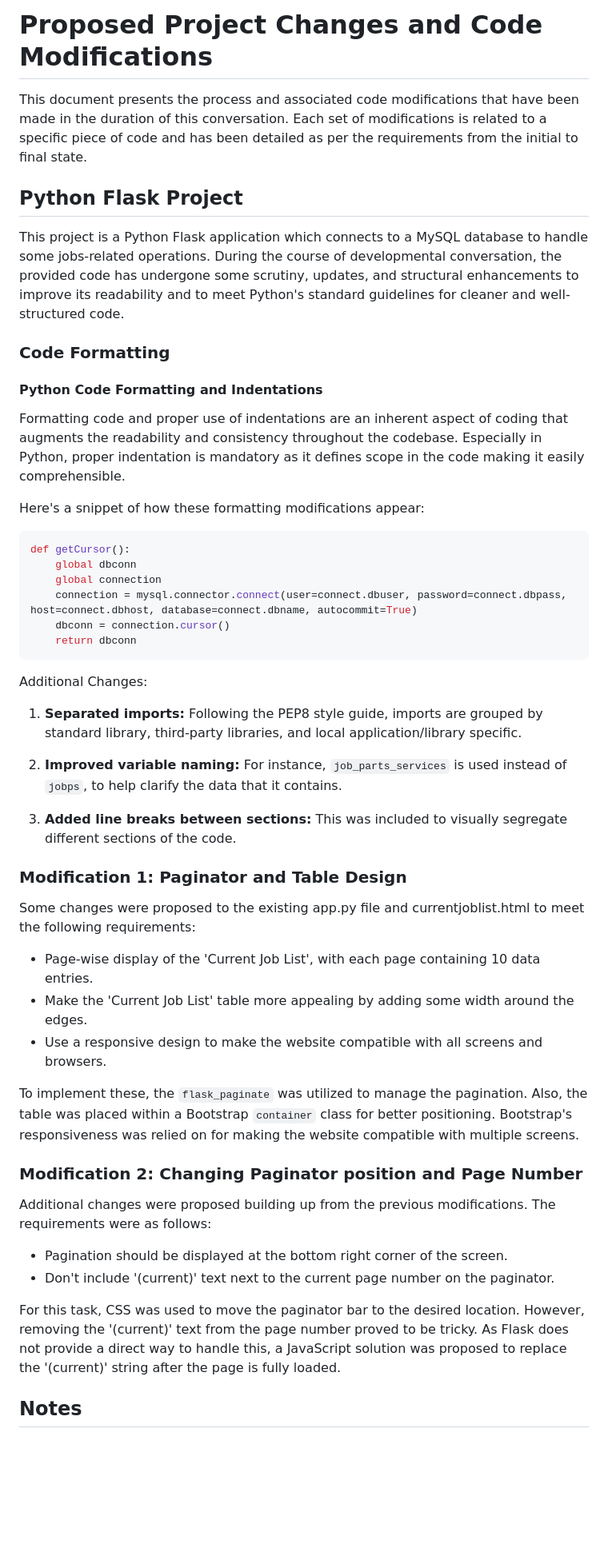
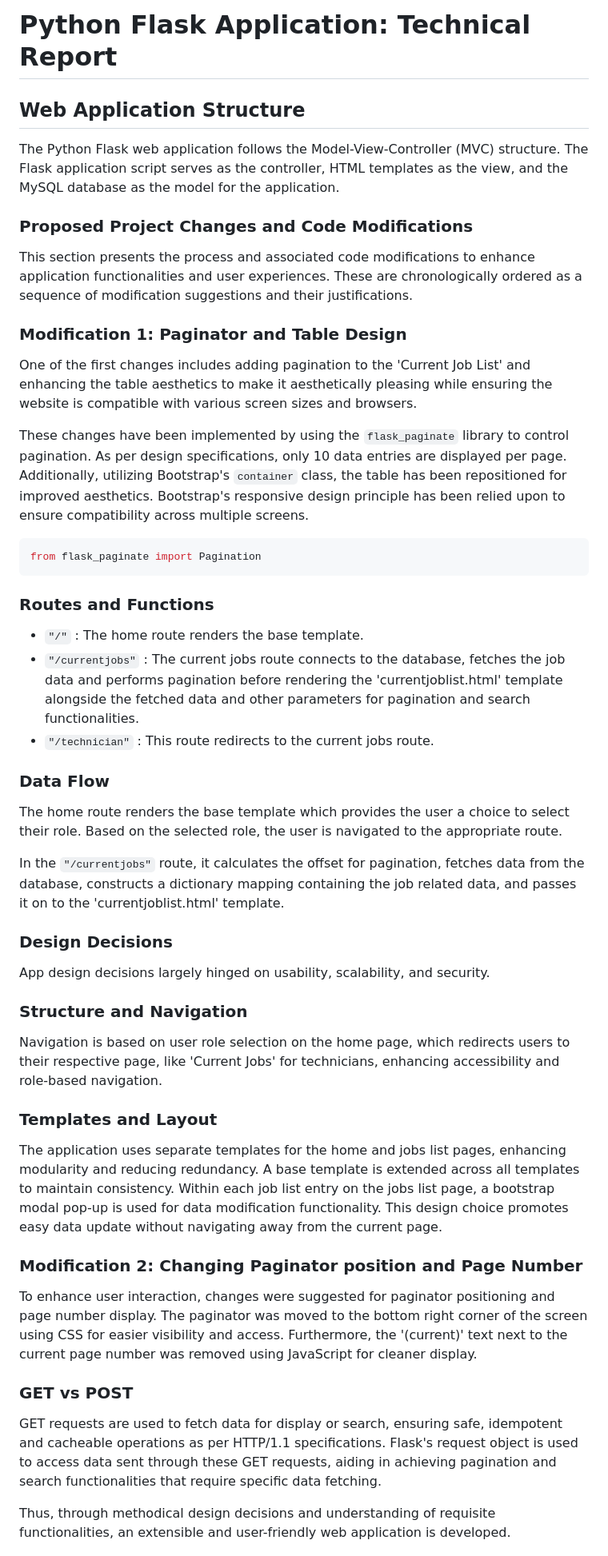
Before and after one commit to ChanMeng666/Automotive-Repair-Management-System, a Markdown page: README.md, the part around the change printed below. Shown: that part at 80% size. Rendered like a GitHub page; blank space fills up the shorter version.

````diff
--- a/README.md
+++ b/README.md
@@ -1,54 +1,54 @@
-# Proposed Project Changes and Code Modifications
+# Python Flask Application: Technical Report
 
-This document presents the process and associated code modifications that have been made in the duration of this conversation. Each set of modifications is related to a specific piece of code and has been detailed as per the requirements from the initial to final state.
+## Web Application Structure
 
-## Python Flask Project
+The Python Flask web application follows the Model-View-Controller (MVC) structure. The Flask application script serves as the controller, HTML templates as the view, and the MySQL database as the model for the application.
 
-This project is a Python Flask application which connects to a MySQL database to handle some jobs-related operations. During the course of developmental conversation, the provided code has undergone some scrutiny, updates, and structural enhancements to improve its readability and to meet Python's standard guidelines for cleaner and well-structured code.
+### Proposed Project Changes and Code Modifications
 
-### Code Formatting
-
-#### Python Code Formatting and Indentations
-
-Formatting code and proper use of indentations are an inherent aspect of coding that augments the readability and consistency throughout the codebase. Especially in Python, proper indentation is mandatory as it defines scope in the code making it easily comprehensible.
-
-Here's a snippet of how these formatting modifications appear:
-
-```python
-def getCursor():
-    global dbconn
-    global connection
-    connection = mysql.connector.connect(user=connect.dbuser, password=connect.dbpass, host=connect.dbhost, database=connect.dbname, autocommit=True)
-    dbconn = connection.cursor()
-    return dbconn
-```
-
-Additional Changes:
-
-1. **Separated imports:** Following the PEP8 style guide, imports are grouped by standard library, third-party libraries, and local application/library specific.
-
-2. **Improved variable naming:** For instance, `job_parts_services` is used instead of `jobps`, to help clarify the data that it contains.
-
-3. **Added line breaks between sections:** This was included to visually segregate different sections of the code.
+This section presents the process and associated code modifications to enhance application functionalities and user experiences. These are chronologically ordered as a sequence of modification suggestions and their justifications.
 
 ### Modification 1: Paginator and Table Design
 
-Some changes were proposed to the existing app.py file and currentjoblist.html to meet the following requirements:
+One of the first changes includes adding pagination to the 'Current Job List' and enhancing the table aesthetics to make it aesthetically pleasing while ensuring the website is compatible with various screen sizes and browsers.
 
-- Page-wise display of the 'Current Job List', with each page containing 10 data entries.
-- Make the 'Current Job List' table more appealing by adding some width around the edges.
-- Use a responsive design to make the website compatible with all screens and browsers.
+These changes have been implemented by using the `flask_paginate` library to control pagination. As per design specifications, only 10 data entries are displayed per page. Additionally, utilizing Bootstrap's `container` class, the table has been repositioned for improved aesthetics. Bootstrap's responsive design principle has been relied upon to ensure compatibility across multiple screens.
 
-To implement these, the `flask_paginate` was utilized to manage the pagination. Also, the table was placed within a Bootstrap `container` class for better positioning. Bootstrap's responsiveness was relied on for making the website compatible with multiple screens.
+```python
+from flask_paginate import Pagination
+```
+
+### Routes and Functions
+
+- `"/"` : The home route renders the base template.
+- `"/currentjobs"` : The current jobs route connects to the database, fetches the job data and performs pagination before rendering the 'currentjoblist.html' template alongside the fetched data and other parameters for pagination and search functionalities.
+- `"/technician"` : This route redirects to the current jobs route.
+
+### Data Flow
+
+The home route renders the base template which provides the user a choice to select their role. Based on the selected role, the user is navigated to the appropriate route.
+
+In the `"/currentjobs"` route, it calculates the offset for pagination, fetches data from the database, constructs a dictionary mapping containing the job related data, and passes it on to the 'currentjoblist.html' template.
+
+### Design Decisions
+
+App design decisions largely hinged on usability, scalability, and security.
+
+### Structure and Navigation
+
+Navigation is based on user role selection on the home page, which redirects users to their respective page, like 'Current Jobs' for technicians, enhancing accessibility and role-based navigation.
+
+### Templates and Layout
+
+The application uses separate templates for the home and jobs list pages, enhancing modularity and reducing redundancy. A base template is extended across all templates to maintain consistency. Within each job list entry on the jobs list page, a bootstrap modal pop-up is used for data modification functionality. This design choice promotes easy data update without navigating away from the current page.
 
 ### Modification 2: Changing Paginator position and Page Number
 
-Additional changes were proposed building up from the previous modifications. The requirements were as follows:
+To enhance user interaction, changes were suggested for paginator positioning and page number display. The paginator was moved to the bottom right corner of the screen using CSS for easier visibility and access. Furthermore, the '(current)' text next to the current page number was removed using JavaScript for cleaner display.
 
-- Pagination should be displayed at the bottom right corner of the screen.
-- Don't include '(current)' text next to the current page number on the paginator.
+### GET vs POST
 
-For this task, CSS was used to move the paginator bar to the desired location. However, removing the '(current)' text from the page number proved to be tricky. As Flask does not provide a direct way to handle this, a JavaScript solution was proposed to replace the '(current)' string after the page is fully loaded.
+GET requests are used to fetch data for display or search, ensuring safe, idempotent and cacheable operations as per HTTP/1.1 specifications. Flask's request object is used to access data sent through these GET requests, aiding in achieving pagination and search functionalities that require specific data fetching.
 
-## Notes
+Thus, through methodical design decisions and understanding of requisite functionalities, an extensible and user-friendly web application is developed.
 
````
Also changed, not shown: other parts of README.md (+3 -3 lines).
